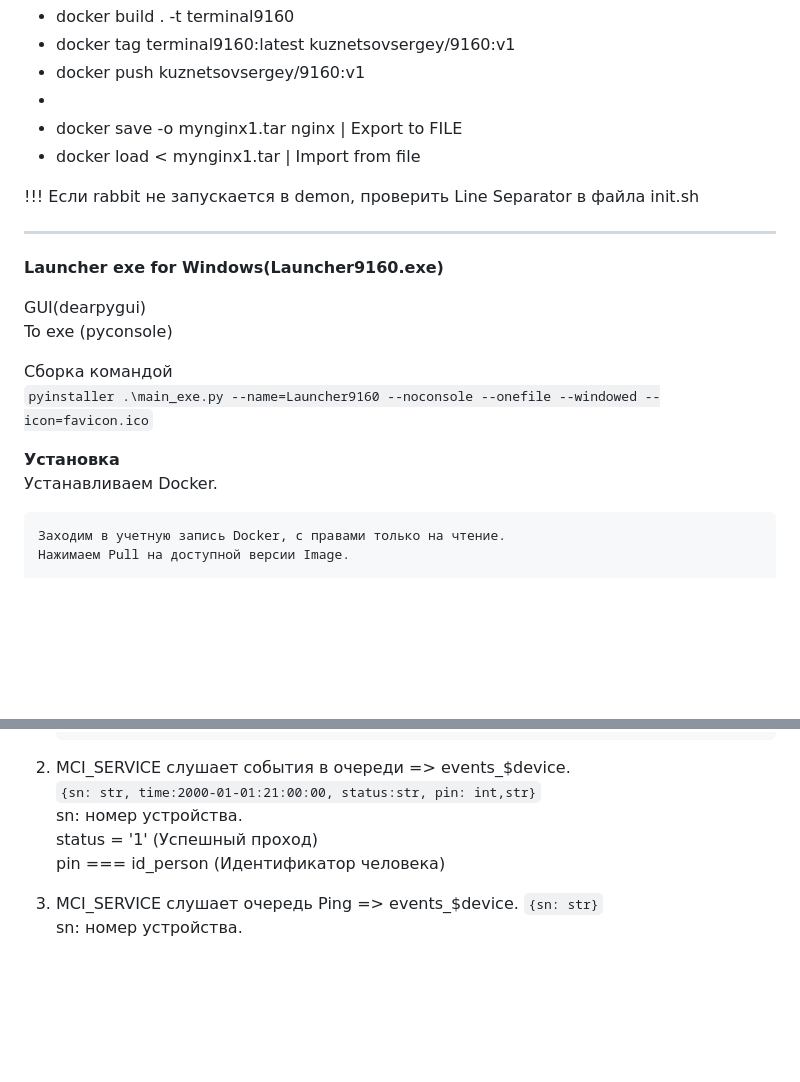
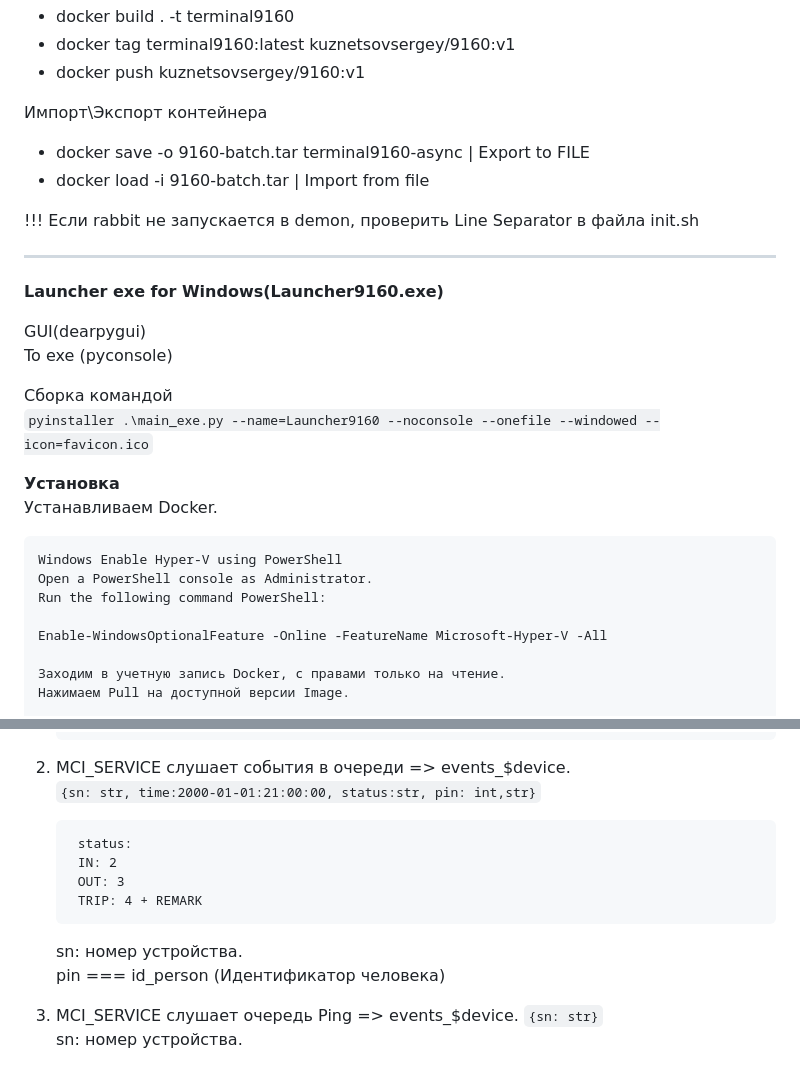
Before and after one commit to dkrussia/terminal9160python, a Markdown page: README.md, 2 parts joined by grey strips. GitHub-like rendering; blank space fills up the shorter version.

```diff
--- a/README.md
+++ b/README.md
@@ -36,9 +36,11 @@ _______________________
 * docker build . -t terminal9160
 * docker tag terminal9160:latest kuznetsovsergey/9160:v1
 * docker push kuznetsovsergey/9160:v1
-*
-* docker save -o mynginx1.tar nginx |  Export to FILE
-* docker load < mynginx1.tar        |  Import from file
+
+Импорт\Экспорт контейнера
+
+* docker save -o 9160-batch.tar terminal9160-async  |  Export to FILE
+* docker load -i 9160-batch.tar                     |  Import from file
 
 !!! Если rabbit не запускается в demon, проверить Line Separator в файла init.sh
 
@@ -53,6 +55,12 @@ To exe (pyconsole)
 
 **Установка**
 Устанавливаем Docker.
+
+    Windows Enable Hyper-V using PowerShell
+    Open a PowerShell console as Administrator.
+    Run the following command PowerShell:
+
+    Enable-WindowsOptionalFeature -Online -FeatureName Microsoft-Hyper-V -All
 
     Заходим в учетную запись Docker, с правами только на чтение.
     Нажимаем Pull на доступной версии Image.
@@ -110,9 +118,14 @@ __________________________________
 
 2. MCI_SERVICE слушает события в очереди => events_$device.
   `{sn: str, time:2000-01-01:21:00:00, status:str, pin: int,str}`
-  sn: номер устройства.
-  status = '1' (Успешный проход)
-  pin === id_person (Идентификатор человека)
+
+        status:
+        IN: 2
+        OUT: 3
+        TRIP: 4 + REMARK
+
+      sn: номер устройства.
+      pin === id_person (Идентификатор человека)
 
 
 3. MCI_SERVICE слушает очередь Ping => events_$device.
```
